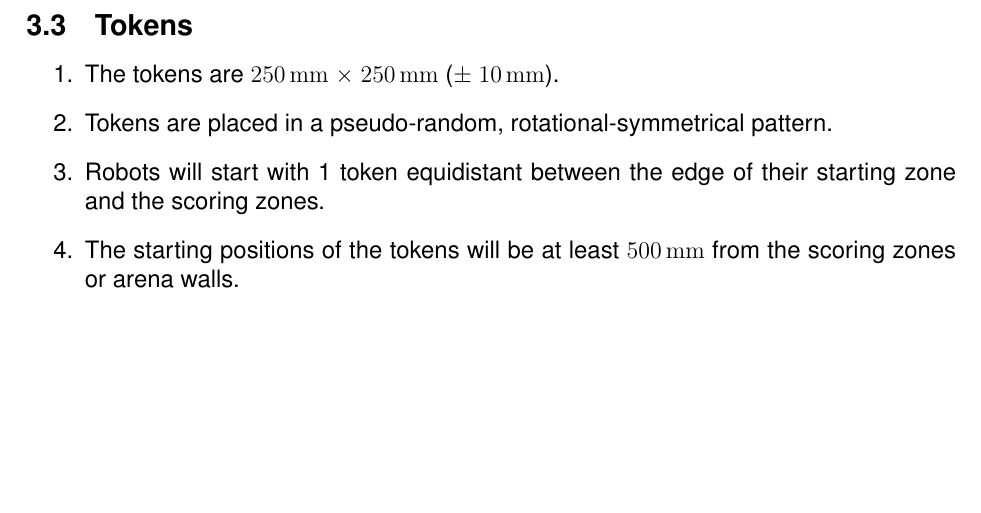
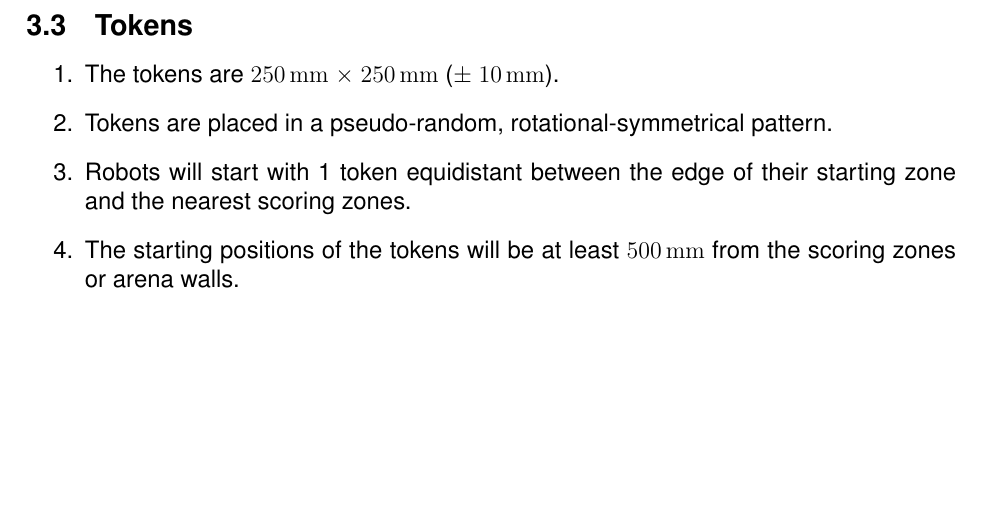
Before and after one commit to sourcebots/smallpeice-rules, a LaTeX document (rules.tex, which reads specs.tex): part of page 7 of 7, cut so that both start at the same text. Compiled offline with pdfLaTeX.

Commit message:
Improve definition of starting token location

```diff
--- a/specs.tex
+++ b/specs.tex
@@ -65,7 +65,7 @@ as follows:
   \item The tokens are \SI{250}{mm} $\times$ \SI{250}{mm} ($\pm$ \SI{10}{mm}).
   \item Tokens are placed in a pseudo-random, rotational-symmetrical pattern.
   \item Robots will start with 1 token equidistant between the edge of their
-        starting zone and the scoring zones.
+        starting zone and the nearest scoring zones.
   \item The starting positions of the tokens will be at least \SI{500}{mm} from the
         scoring zones or arena walls.
 \end{enumerate}
```
